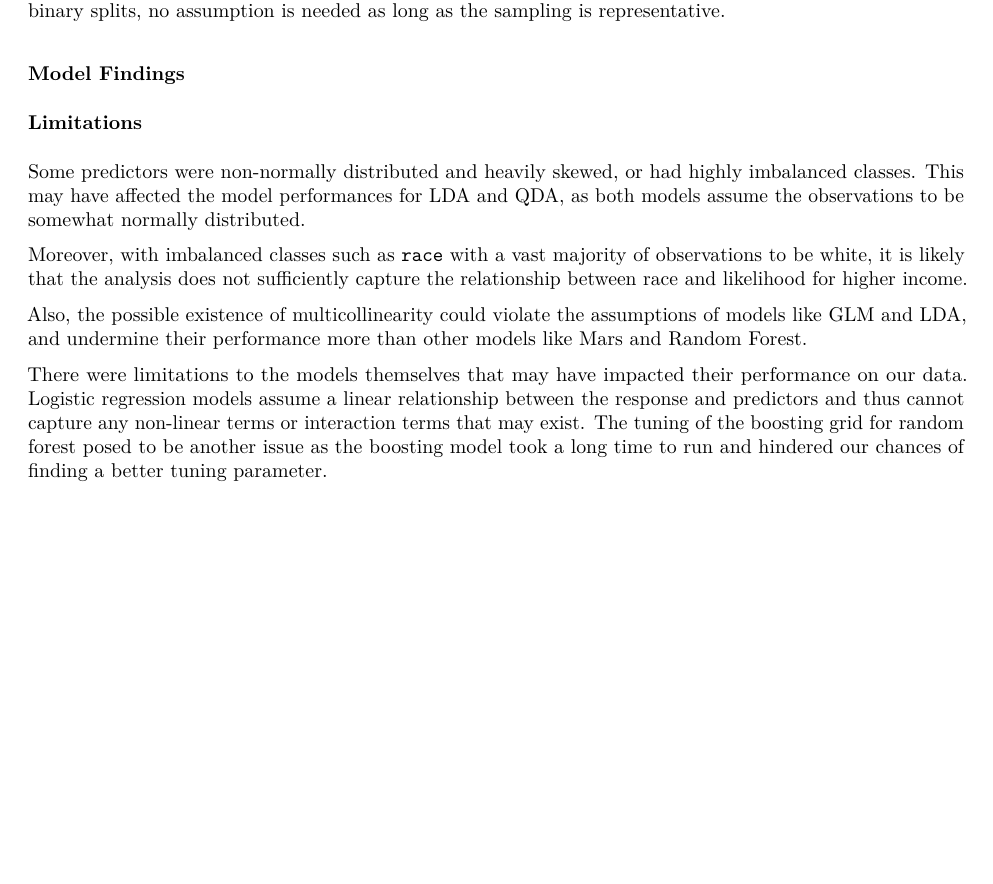
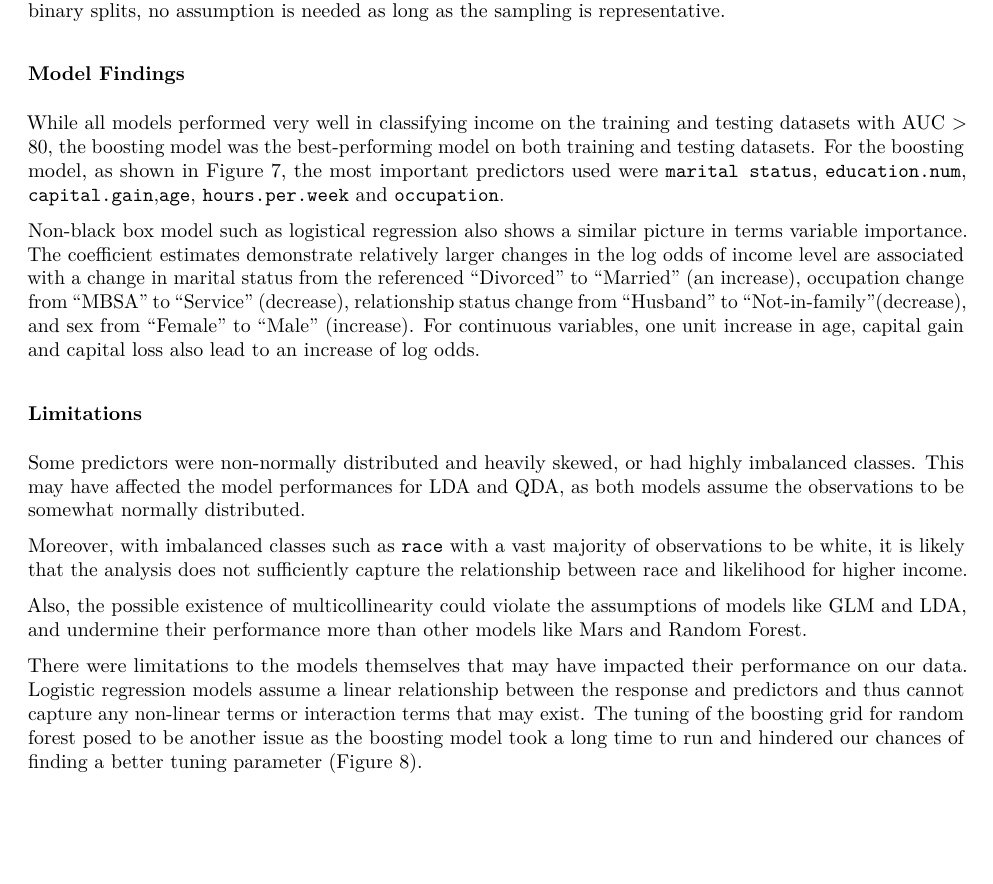
Before and after one commit to fw2260/p8106_final, an R Markdown document (report.Rmd): part of page 3 of 9, cut so that both start at the same text, the shorter picture padded with empty space. The pictures show the output file report.pdf that the author committed with the source.

Commit message:
report complete

```diff
--- a/report.Rmd
+++ b/report.Rmd
@@ -68,11 +68,15 @@ All categorical predictors were turned into dummy variables and the data set was
 An optimal grid for was picked by graphing the cross-validated AUC and tuning the ranges of the various parameters of the grid so that the point at which AUC was maximized was contained well within the graph, instead of on the boundaries. Specifically for boosting, the parameters that were tuned were number of trees (B), shrinkage ($\lambda$), and interaction depth (d).
 
 ### Model Assumptions
-Both logistic regression and discriminant analysis require independence and little to no multicollinearity. Discriminant analysis furthermore assumes multivariate normality and homoscedasticity.   While these assumptions are specified, the models listed above can still be quite robust even when they are slightly violated. For instance, LDA can still work relatively well for non-normal data according to Fisher's principles.
+Both logistic regression and discriminant analysis require independence and little to no multicollinearity. Discriminant analysis furthermore assumes multivariate normality and homoscedasticity. While these assumptions are specified, the models listed above can still be quite robust even when they are slightly violated. For instance, LDA can still work relatively well for non-normal data according to Fisher's principles.
 
 For decision tree based model such as random forest, since no probabilistic model is needed with its use of binary splits, no assumption is needed as long as the sampling is representative.
 
 ### Model Findings
+While all models performed very well in classifying income on the training and testing datasets with AUC > 80, the boosting model was the best-performing model on both training and testing datasets. For the boosting model, as shown in Figure 7, the most important predictors used were `marital status`, `education.num`, `capital.gain`,`age`, `hours.per.week` and `occupation`.
+
+Non-black box model such as logistical regression also shows a similar picture in terms variable importance. The coefficient estimates demonstrate relatively larger changes in the log odds of income level are associated with a change in marital status from the referenced “Divorced” to “Married” (an increase), occupation change from “MBSA” to “Service” (decrease), relationship status change from “Husband” to “Not-in-family”(decrease), and sex from “Female” to “Male” (increase). For continuous variables, one unit increase in age, capital gain and capital loss also lead to an increase of log odds.
+
 
 ### Limitations
 Some predictors were non-normally distributed and heavily skewed, or had highly imbalanced classes. This may have affected the model performances for LDA and QDA, as both models assume the observations to be somewhat normally distributed.
@@ -81,7 +85,7 @@ Moreover, with imbalanced classes such as `race` with a vast majority of observa
 
 Also, the possible existence of multicollinearity could violate the assumptions of models like GLM and LDA, and undermine their performance more than other models like Mars and Random Forest.
 
-There were limitations to the models themselves that may have impacted their performance on our data. Logistic regression models assume a linear relationship between the response and predictors and thus cannot capture any non-linear terms or interaction terms that may exist. The tuning of the boosting grid for random forest posed to be another issue as the boosting model took a long time to run and hindered our chances of finding a better tuning parameter.
+There were limitations to the models themselves that may have impacted their performance on our data. Logistic regression models assume a linear relationship between the response and predictors and thus cannot capture any non-linear terms or interaction terms that may exist. The tuning of the boosting grid for random forest posed to be another issue as the boosting model took a long time to run and hindered our chances of finding a better tuning parameter (Figure 8).
 
 ## Conclusions
 
```
Also changed, not shown: report.pdf, report.Rmd (2 more changed lines).
